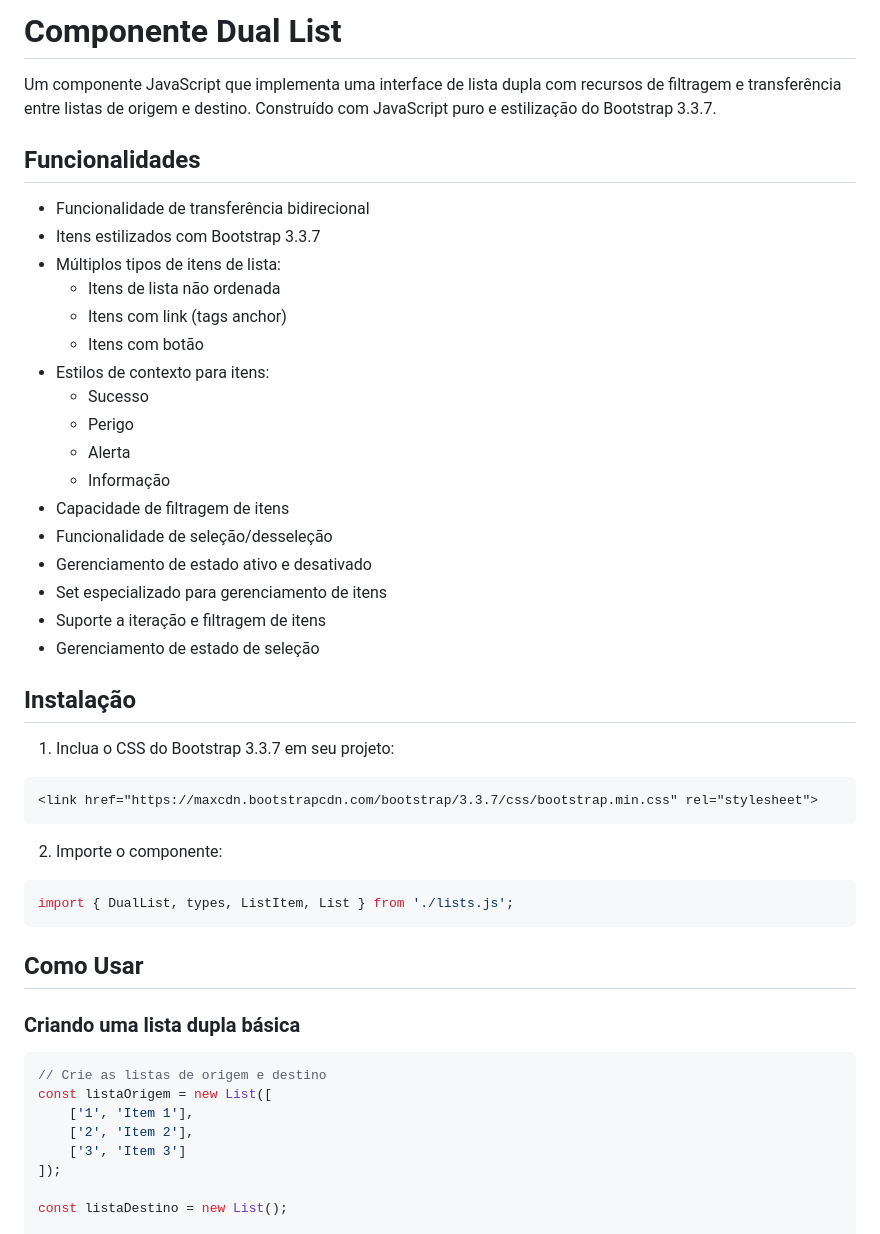
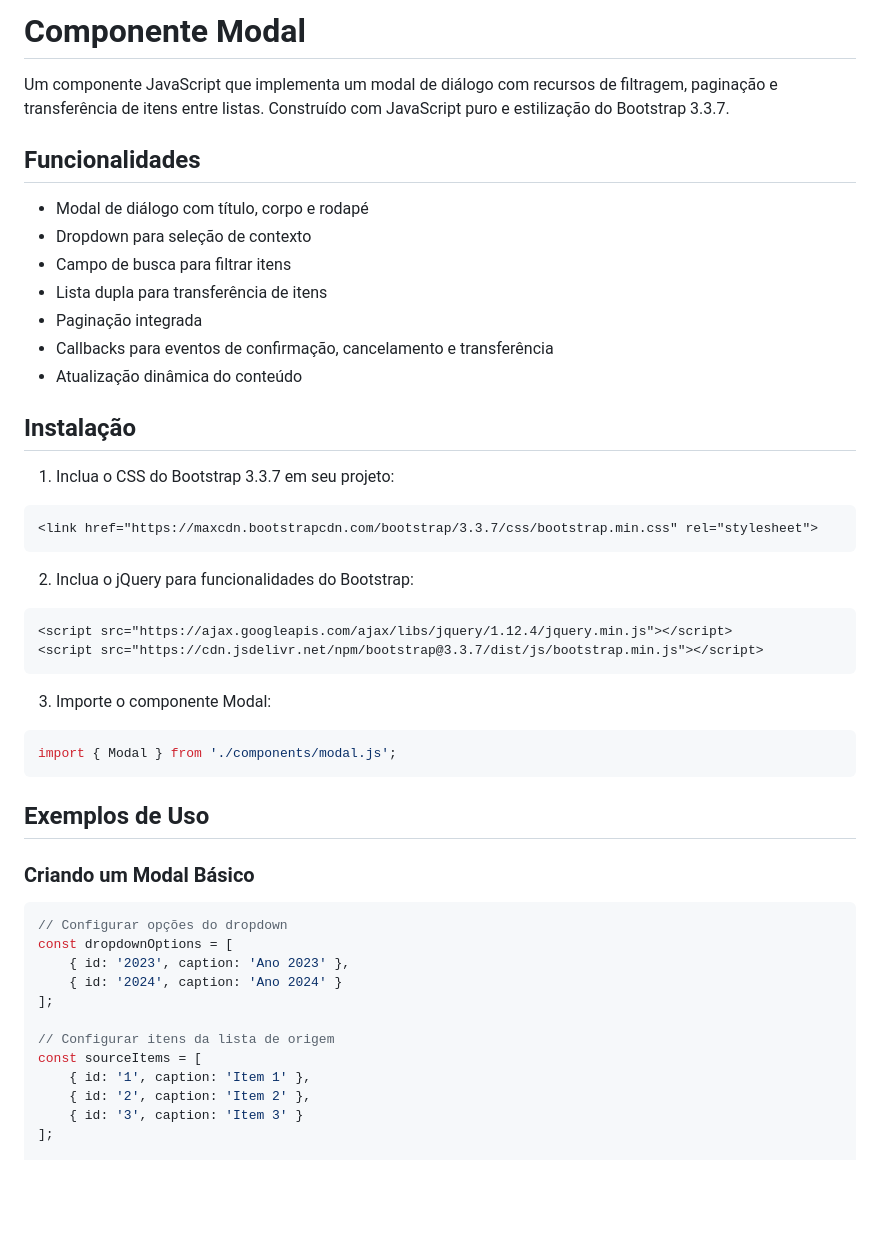
Before and after one commit to alexandremassaro-brid/dual-list, a Markdown page: README.md, the part around one of its changes. Drawn GitHub-style; blank space fills up the shorter version.

````diff
--- a/README.md
+++ b/README.md
@@ -1,26 +1,16 @@
-# Componente Dual List
+# Componente Modal
 
-Um componente JavaScript que implementa uma interface de lista dupla com recursos de filtragem e transferência entre listas de origem e destino. Construído com JavaScript puro e estilização do Bootstrap 3.3.7.
+Um componente JavaScript que implementa um modal de diálogo com recursos de filtragem, paginação e transferência de itens entre listas. Construído com JavaScript puro e estilização do Bootstrap 3.3.7.
 
 ## Funcionalidades
 
-- Funcionalidade de transferência bidirecional
-- Itens estilizados com Bootstrap 3.3.7
-- Múltiplos tipos de itens de lista:
-  - Itens de lista não ordenada
-  - Itens com link (tags anchor)
-  - Itens com botão
-- Estilos de contexto para itens:
-  - Sucesso
-  - Perigo
-  - Alerta
-  - Informação
-- Capacidade de filtragem de itens
-- Funcionalidade de seleção/desseleção
-- Gerenciamento de estado ativo e desativado
-- Set especializado para gerenciamento de itens
-- Suporte a iteração e filtragem de itens
-- Gerenciamento de estado de seleção
+- Modal de diálogo com título, corpo e rodapé
+- Dropdown para seleção de contexto
+- Campo de busca para filtrar itens
+- Lista dupla para transferência de itens
+- Paginação integrada
+- Callbacks para eventos de confirmação, cancelamento e transferência
+- Atualização dinâmica do conteúdo
 
 ## Instalação
 
@@ -29,22 +19,32 @@ Um componente JavaScript que implementa uma interface de lista dupla com recurso
 <link href="https://maxcdn.bootstrapcdn.com/bootstrap/3.3.7/css/bootstrap.min.css" rel="stylesheet">
 ```
 
-2. Importe o componente:
-```javascript
-import { DualList, types, ListItem, List } from './lists.js';
+2. Inclua o jQuery para funcionalidades do Bootstrap:
+```html
+<script src="https://ajax.googleapis.com/ajax/libs/jquery/1.12.4/jquery.min.js"></script>
+<script src="https://cdn.jsdelivr.net/npm/bootstrap@3.3.7/dist/js/bootstrap.min.js"></script>
 ```
 
-## Como Usar
+3. Importe o componente Modal:
+```javascript
+import { Modal } from './components/modal.js';
+```
 
-### Criando uma lista dupla básica
+## Exemplos de Uso
+
+### Criando um Modal Básico
 
 ```javascript
-// Crie as listas de origem e destino
-const listaOrigem = new List([
-    ['1', 'Item 1'],
-    ['2', 'Item 2'],
-    ['3', 'Item 3']
-]);
+// Configurar opções do dropdown
+const dropdownOptions = [
+    { id: '2023', caption: 'Ano 2023' },
+    { id: '2024', caption: 'Ano 2024' }
+];
 
-const listaDestino = new List();
+// Configurar itens da lista de origem
+const sourceItems = [
+    { id: '1', caption: 'Item 1' },
+    { id: '2', caption: 'Item 2' },
+    { id: '3', caption: 'Item 3' }
+];
 
````
Also changed, not shown: other parts of README.md (+185 -85 lines).
